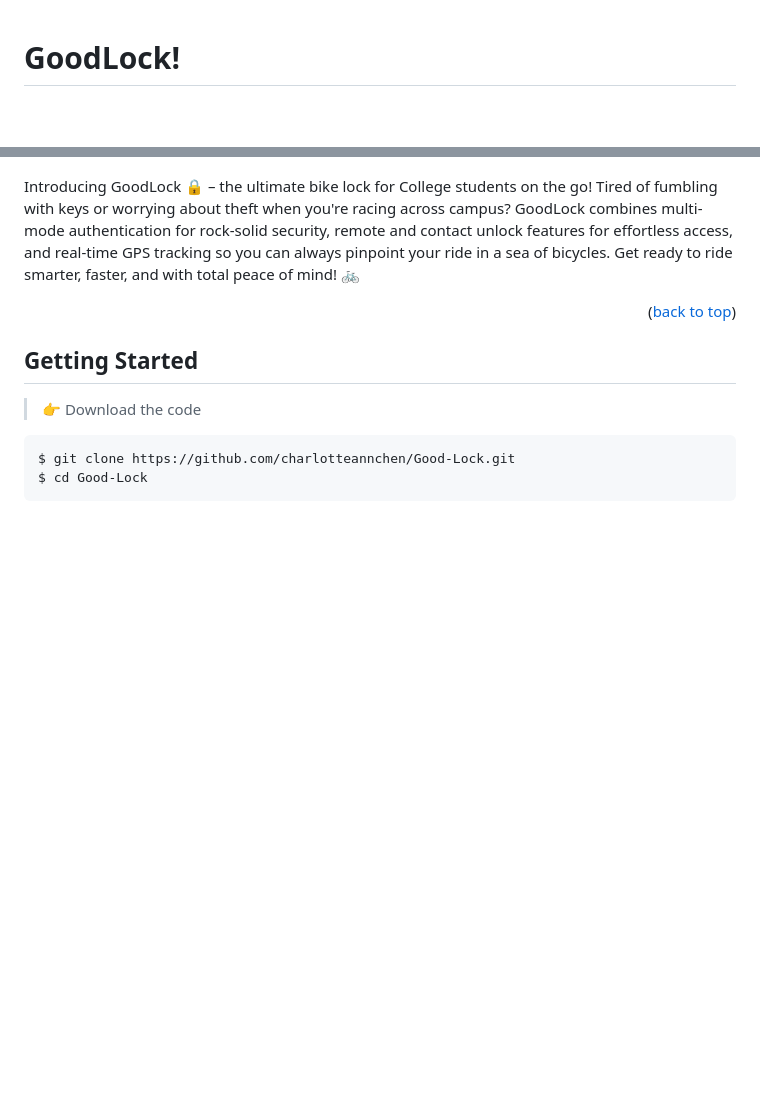
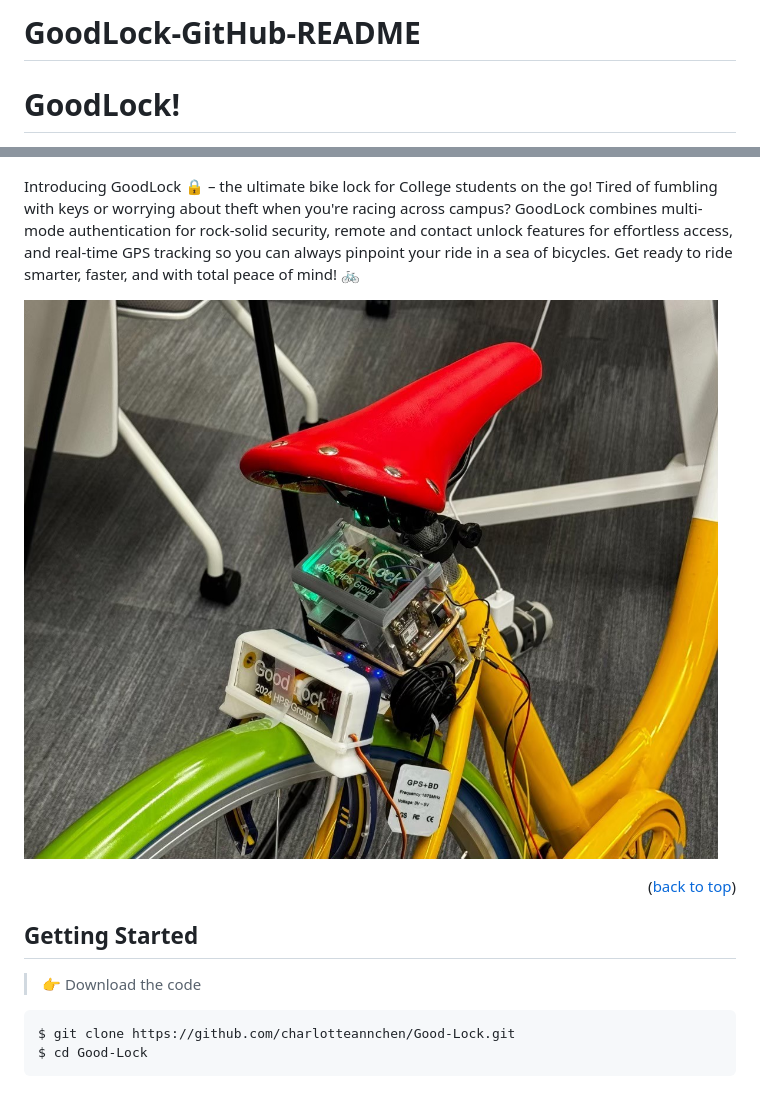
Before and after one commit to charlotteannchen/Good-Lock, a Markdown page: README.md, 2 parts joined by grey strips. Drawn GitHub-style; pictures changed too: Good-Lock-product1.jpg (added); blank space fills up the shorter version.

Commit message:
Add product photos and update README.md.

```diff
--- a/README.md
+++ b/README.md
@@ -1,3 +1,4 @@
+# GoodLock-GitHub-README
 # GoodLock!
 <a id="readme-top"></a>
 <!-- PROJECT LOGO -->
@@ -31,6 +35,9 @@
 
 Introducing GoodLock :lock: – the ultimate bike lock for College students on the go!
 Tired of fumbling with keys or worrying about theft when you're racing across campus? GoodLock combines multi-mode authentication for rock-solid security, remote and contact unlock features for effortless access, and real-time GPS tracking so you can always pinpoint your ride in a sea of bicycles. Get ready to ride smarter, faster, and with total peace of mind! :bike:
+
+![Good-Lock-product](Good-Lock-product1.jpg)
+
 
 <p align="right">(<a href="#readme-top">back to top</a>)</p>
 
```
Also changed, not shown: other parts of README.md (+3 -0 lines), Good-Lock-product2.jpg (added).
